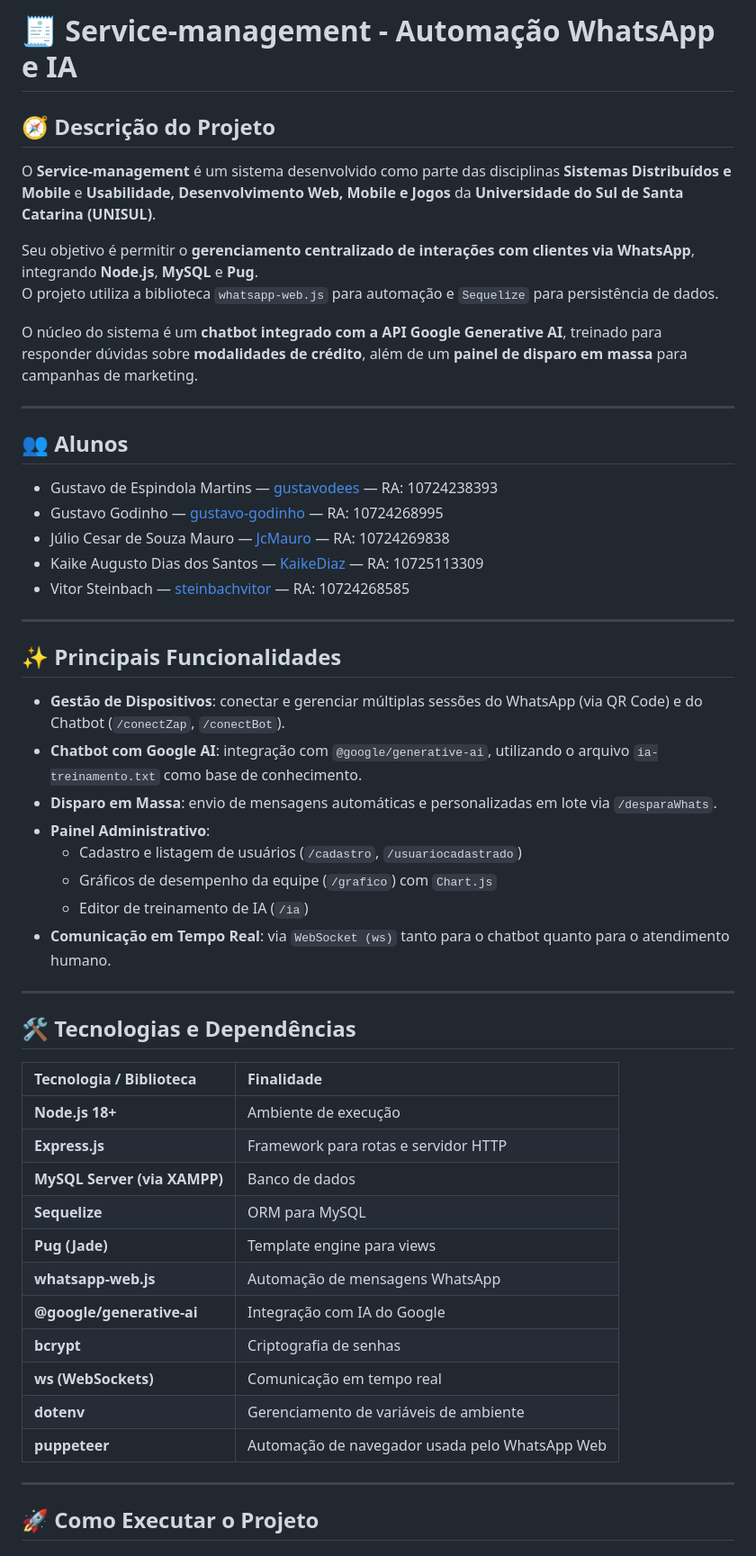
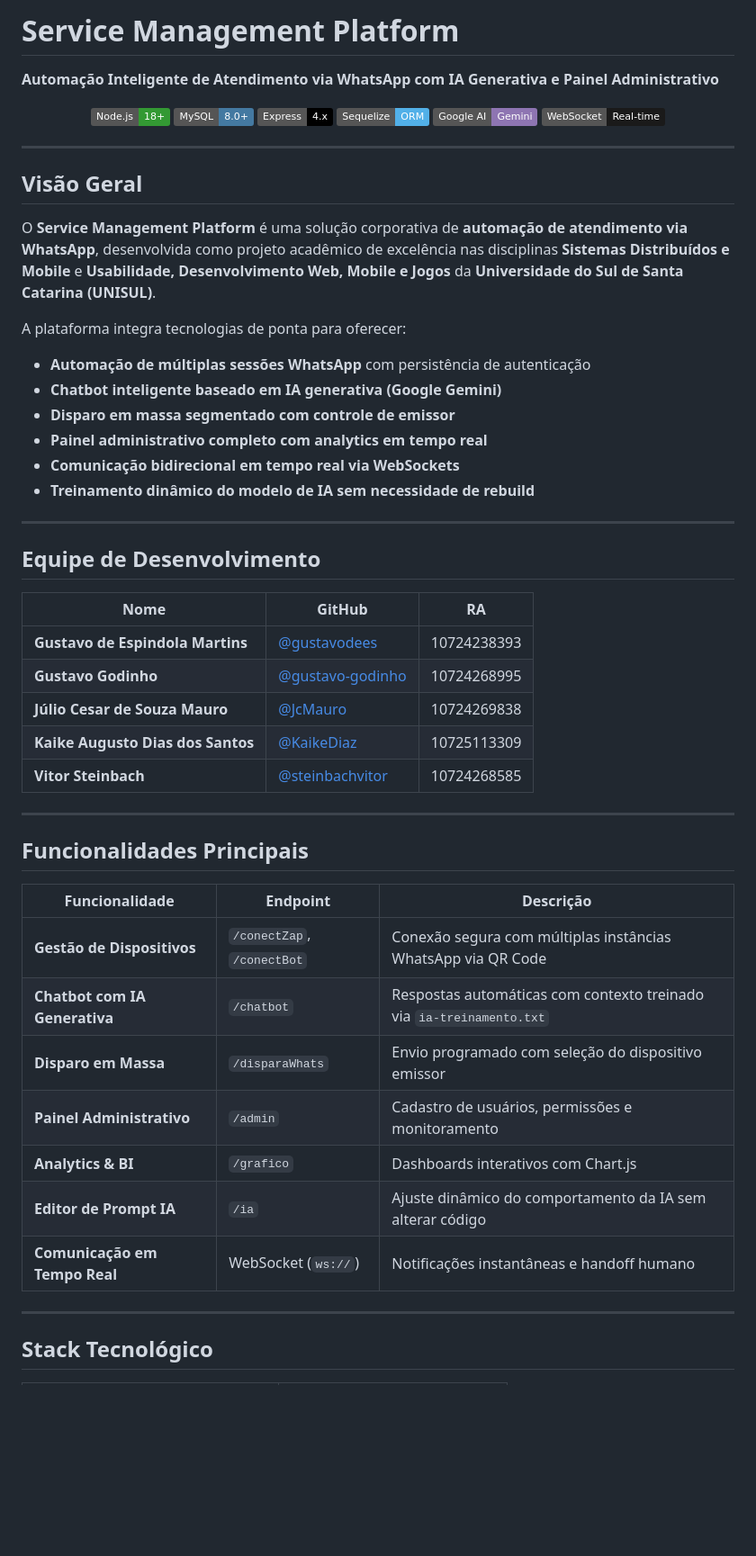
Before and after one commit to gustavodees/Service-management, a Markdown page: README.md, the part around the change printed below. Shown: that part at 90% size. Drawn GitHub-style; badges without logos; blank space fills up the shorter version.

Commit message:
fix no readme

```diff
--- a/README.md
+++ b/README.md
@@ -1,56 +1,57 @@
-# 🧾 Service-management - Automação WhatsApp e IA
+# Service Management Platform
+**Automação Inteligente de Atendimento via WhatsApp com IA Generativa e Painel Administrativo**
 
-## 🧭 Descrição do Projeto
-
-O **Service-management** é um sistema desenvolvido como parte das disciplinas **Sistemas Distribuídos e Mobile** e **Usabilidade, Desenvolvimento Web, Mobile e Jogos** da **Universidade do Sul de Santa Catarina (UNISUL)**.
-
-Seu objetivo é permitir o **gerenciamento centralizado de interações com clientes via WhatsApp**, integrando **Node.js**, **MySQL** e **Pug**.
-O projeto utiliza a biblioteca `whatsapp-web.js` para automação e `Sequelize` para persistência de dados.
-
-O núcleo do sistema é um **chatbot integrado com a API Google Generative AI**, treinado para responder dúvidas sobre **modalidades de crédito**, além de um **painel de disparo em massa** para campanhas de marketing.
+<p align="center">
+  <img src="https://img.shields.io/badge/Node.js-18%2B-339933?logo=node.js&logoColor=white" alt="Node.js 18+">
+  <img src="https://img.shields.io/badge/MySQL-8.0%2B-4479A1?logo=mysql&logoColor=white" alt="MySQL 8.0+">
+  <img src="https://img.shields.io/badge/Express-4.x-000000?logo=express&logoColor=white" alt="Express">
+  <img src="https://img.shields.io/badge/Sequelize-ORM-52B0E8?logo=sequelize&logoColor=white" alt="Sequelize">
+  <img src="https://img.shields.io/badge/Google%20AI-Gemini-8E75B2?logo=google&logoColor=white" alt="Google AI">
+  <img src="https://img.shields.io/badge/WebSocket-Real--time-1A1A1A?logo=websocket&logoColor=white" alt="WebSocket">
+</p>
 
 ---
 
-## 👥 Alunos
+## Visão Geral
 
-- Gustavo de Espindola Martins — [gustavodees](https://github.com/gustavodees) — RA: 10724238393
-- Gustavo Godinho — [gustavo-godinho](https://github.com/gustavo-godinho) — RA: 10724268995
-- Júlio Cesar de Souza Mauro — [JcMauro](https://github.com/JcMauro) — RA: 10724269838
-- Kaike Augusto Dias dos Santos — [KaikeDiaz](https://github.com/KaikeDiaz) — RA: 10725113309
-- Vitor Steinbach — [steinbachvitor](https://github.com/steinbachvitor) — RA: 10724268585
+O **Service Management Platform** é uma solução corporativa de **automação de atendimento via WhatsApp**, desenvolvida como projeto acadêmico de excelência nas disciplinas **Sistemas Distribuídos e Mobile** e **Usabilidade, Desenvolvimento Web, Mobile e Jogos** da **Universidade do Sul de Santa Catarina (UNISUL)**.
+
+A plataforma integra tecnologias de ponta para oferecer:
+
+- **Automação de múltiplas sessões WhatsApp** com persistência de autenticação
+- **Chatbot inteligente baseado em IA generativa (Google Gemini)**
+- **Disparo em massa segmentado com controle de emissor**
+- **Painel administrativo completo com analytics em tempo real**
+- **Comunicação bidirecional em tempo real via WebSockets**
+- **Treinamento dinâmico do modelo de IA sem necessidade de rebuild**
 
 ---
 
-## ✨ Principais Funcionalidades
+## Equipe de Desenvolvimento
 
-- **Gestão de Dispositivos**: conectar e gerenciar múltiplas sessões do WhatsApp (via QR Code) e do Chatbot (`/conectZap`, `/conectBot`).
-- **Chatbot com Google AI**: integração com `@google/generative-ai`, utilizando o arquivo `ia-treinamento.txt` como base de conhecimento.
-- **Disparo em Massa**: envio de mensagens automáticas e personalizadas em lote via `/desparaWhats`.
-- **Painel Administrativo**:
-  - Cadastro e listagem de usuários (`/cadastro`, `/usuariocadastrado`)
-  - Gráficos de desempenho da equipe (`/grafico`) com `Chart.js`
-  - Editor de treinamento de IA (`/ia`)
-- **Comunicação em Tempo Real**: via `WebSocket (ws)` tanto para o chatbot quanto para o atendimento humano.
+| Nome | GitHub | RA |
+|------|--------|-----|
+| **Gustavo de Espindola Martins** | [@gustavodees](https://github.com/gustavodees) | 10724238393 |
+| **Gustavo Godinho** | [@gustavo-godinho](https://github.com/gustavo-godinho) | 10724268995 |
+| **Júlio Cesar de Souza Mauro** | [@JcMauro](https://github.com/JcMauro) | 10724269838 |
+| **Kaike Augusto Dias dos Santos** | [@KaikeDiaz](https://github.com/KaikeDiaz) | 10725113309 |
+| **Vitor Steinbach** | [@steinbachvitor](https://github.com/steinbachvitor) | 10724268585 |
 
 ---
 
-## 🛠️ Tecnologias e Dependências
+## Funcionalidades Principais
 
-| Tecnologia / Biblioteca | Finalidade |
-| :---------------------- | :---------- |
-| **Node.js 18+** | Ambiente de execução |
-| **Express.js** | Framework para rotas e servidor HTTP |
-| **MySQL Server (via XAMPP)** | Banco de dados |
-| **Sequelize** | ORM para MySQL |
-| **Pug (Jade)** | Template engine para views |
-| **whatsapp-web.js** | Automação de mensagens WhatsApp |
-| **@google/generative-ai** | Integração com IA do Google |
-| **bcrypt** | Criptografia de senhas |
-| **ws (WebSockets)** | Comunicação em tempo real |
-| **dotenv** | Gerenciamento de variáveis de ambiente |
-| **puppeteer** | Automação de navegador usada pelo WhatsApp Web |
+| Funcionalidade | Endpoint | Descrição |
+|----------------|----------|---------|
+| **Gestão de Dispositivos** | `/conectZap`, `/conectBot` | Conexão segura com múltiplas instâncias WhatsApp via QR Code |
+| **Chatbot com IA Generativa** | `/chatbot` | Respostas automáticas com contexto treinado via `ia-treinamento.txt` |
+| **Disparo em Massa** | `/disparaWhats` | Envio programado com seleção do dispositivo emissor |
+| **Painel Administrativo** | `/admin` | Cadastro de usuários, permissões e monitoramento |
+| **Analytics & BI** | `/grafico` | Dashboards interativos com Chart.js |
+| **Editor de Prompt IA** | `/ia` | Ajuste dinâmico do comportamento da IA sem alterar código |
+| **Comunicação em Tempo Real** | WebSocket (`ws://`) | Notificações instantâneas e handoff humano |
 
 ---
 
-## 🚀 Como Executar o Projeto
+## Stack Tecnológico
 
```
Also changed, not shown: other parts of README.md (+133 -10 lines).
